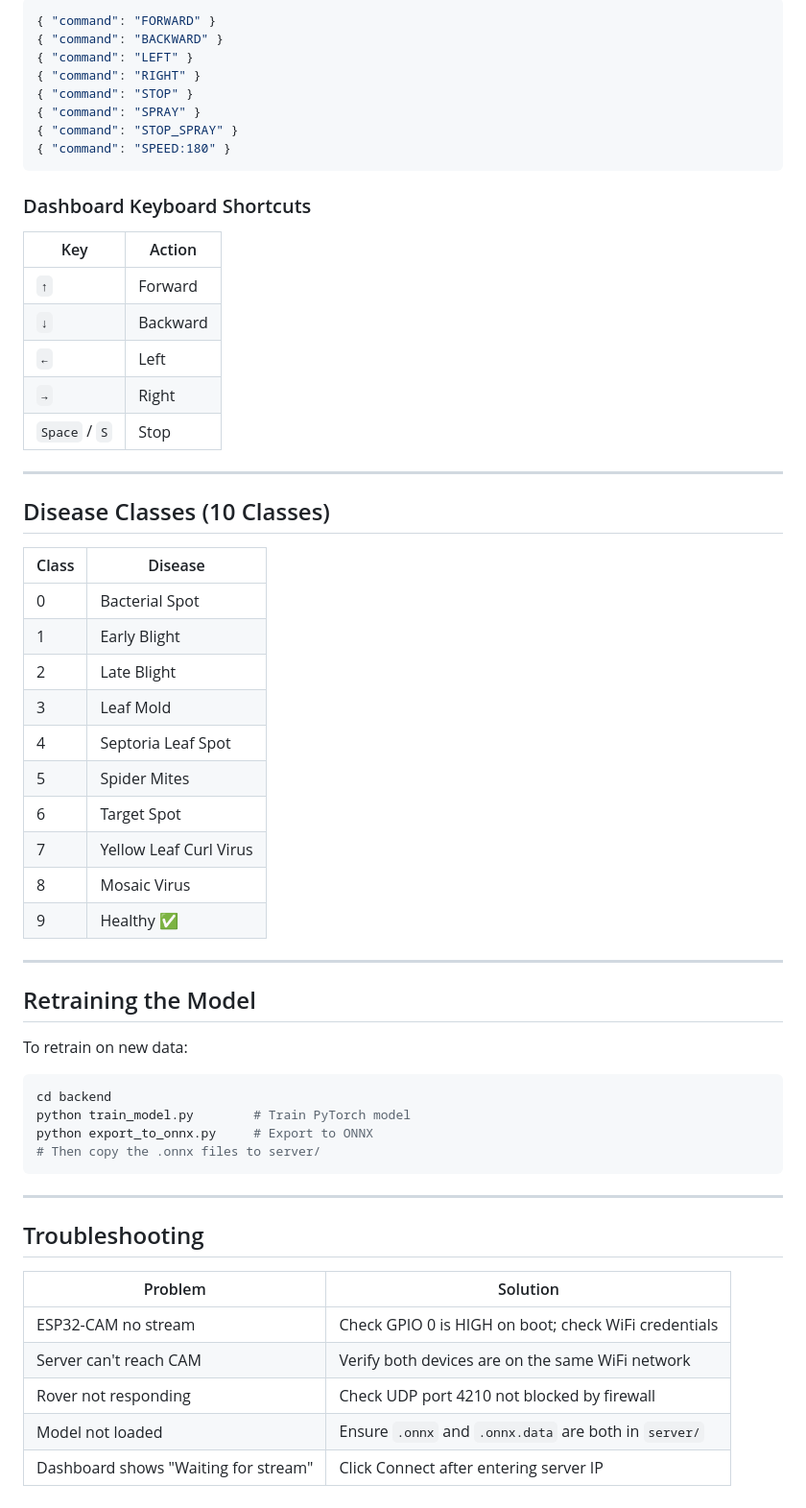
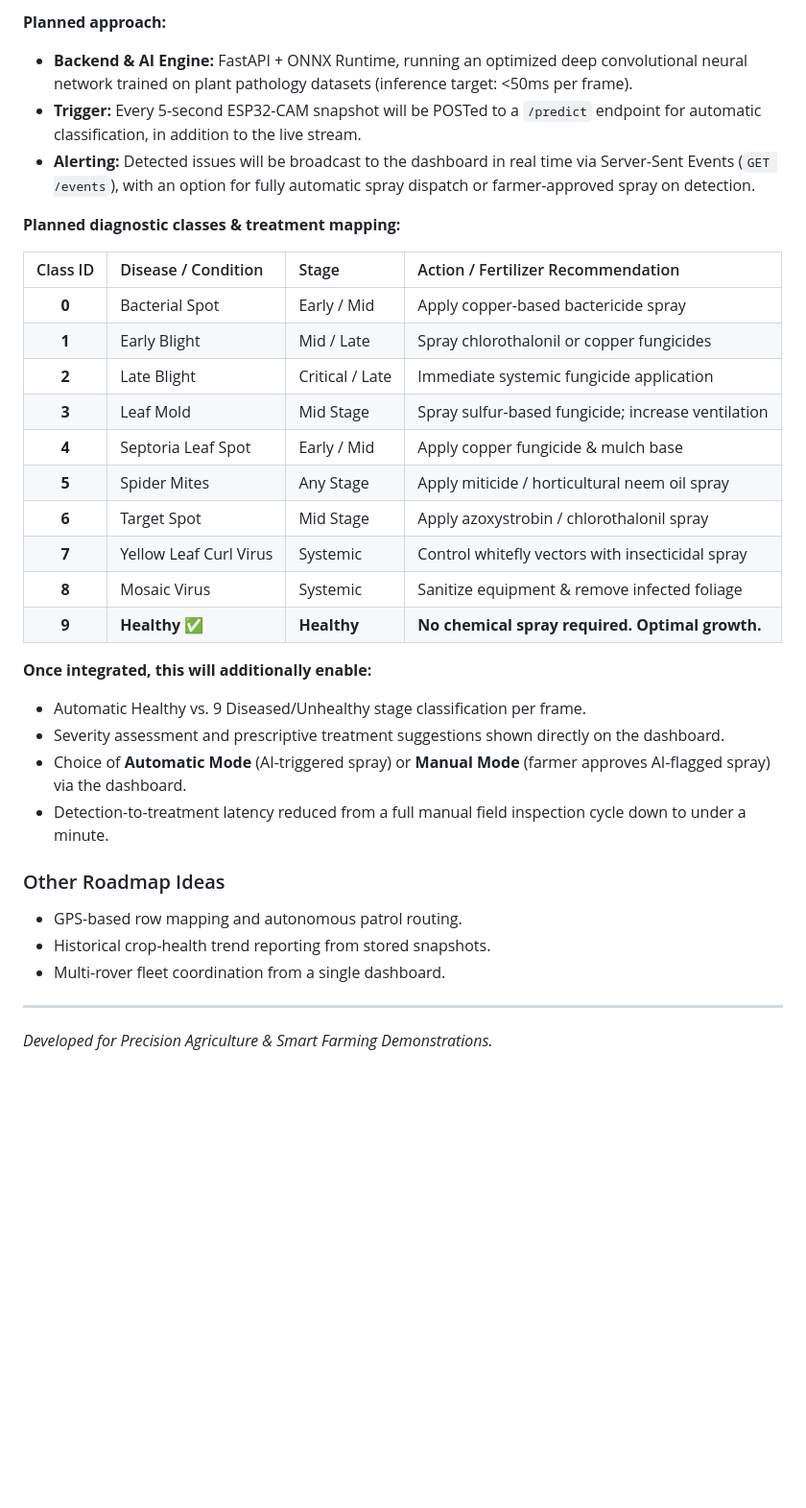
Before and after one commit to chellamuthukumar001/rush24hour, a Markdown page: README.md, the part around one of its changes. Shown at 96% size. Drawn GitHub-style; blank space fills up the shorter version.

Commit message:
docs: Update README.md with requested documentation

````diff
--- a/README.md
+++ b/README.md
@@ -210,62 +223,34 @@ Set the **Server IP** field to `http://localhost:8000` (or your PC IP if accessi
 
-```json
-{ "command": "FORWARD" }
-{ "command": "BACKWARD" }
-{ "command": "LEFT" }
-{ "command": "RIGHT" }
-{ "command": "STOP" }
-{ "command": "SPRAY" }
-{ "command": "STOP_SPRAY" }
-{ "command": "SPEED:180" }
-```
+**Planned approach:**
+- **Backend & AI Engine:** FastAPI + ONNX Runtime, running an optimized deep convolutional neural network trained on plant pathology datasets (inference target: <50ms per frame).
+- **Trigger:** Every 5-second ESP32-CAM snapshot will be POSTed to a `/predict` endpoint for automatic classification, in addition to the live stream.
+- **Alerting:** Detected issues will be broadcast to the dashboard in real time via Server-Sent Events (`GET /events`), with an option for fully automatic spray dispatch or farmer-approved spray on detection.
 
-### Dashboard Keyboard Shortcuts
+**Planned diagnostic classes & treatment mapping:**
 
-| Key | Action |
-|-----|--------|
-| `↑` | Forward |
-| `↓` | Backward |
-| `←` | Left |
-| `→` | Right |
-| `Space` / `S` | Stop |
+| Class ID | Disease / Condition | Stage | Action / Fertilizer Recommendation |
+| :---: | :--- | :--- | :--- |
+| **0** | Bacterial Spot | Early / Mid | Apply copper-based bactericide spray |
+| **1** | Early Blight | Mid / Late | Spray chlorothalonil or copper fungicides |
+| **2** | Late Blight | Critical / Late | Immediate systemic fungicide application |
+| **3** | Leaf Mold | Mid Stage | Spray sulfur-based fungicide; increase ventilation |
+| **4** | Septoria Leaf Spot | Early / Mid | Apply copper fungicide & mulch base |
+| **5** | Spider Mites | Any Stage | Apply miticide / horticultural neem oil spray |
+| **6** | Target Spot | Mid Stage | Apply azoxystrobin / chlorothalonil spray |
+| **7** | Yellow Leaf Curl Virus | Systemic | Control whitefly vectors with insecticidal spray |
+| **8** | Mosaic Virus | Systemic | Sanitize equipment & remove infected foliage |
+| **9** | **Healthy ✅** | **Healthy** | **No chemical spray required. Optimal growth.** |
+
+**Once integrated, this will additionally enable:**
+- Automatic Healthy vs. 9 Diseased/Unhealthy stage classification per frame.
+- Severity assessment and prescriptive treatment suggestions shown directly on the dashboard.
+- Choice of **Automatic Mode** (AI-triggered spray) or **Manual Mode** (farmer approves AI-flagged spray) via the dashboard.
+- Detection-to-treatment latency reduced from a full manual field inspection cycle down to under a minute.
+
+### Other Roadmap Ideas
+- GPS-based row mapping and autonomous patrol routing.
+- Historical crop-health trend reporting from stored snapshots.
+- Multi-rover fleet coordination from a single dashboard.
 
 ---
-
-## Disease Classes (10 Classes)
-
-| Class | Disease |
-|-------|---------|
-| 0 | Bacterial Spot |
-| 1 | Early Blight |
-| 2 | Late Blight |
-| 3 | Leaf Mold |
-| 4 | Septoria Leaf Spot |
-| 5 | Spider Mites |
-| 6 | Target Spot |
-| 7 | Yellow Leaf Curl Virus |
-| 8 | Mosaic Virus |
-| 9 | Healthy ✅ |
-
----
-
-## Retraining the Model
-
-To retrain on new data:
-```powershell
-cd backend
-python train_model.py        # Train PyTorch model
-python export_to_onnx.py     # Export to ONNX
-# Then copy the .onnx files to server/
-```
-
----
-
-## Troubleshooting
-
-| Problem | Solution |
-|---------|---------|
-| ESP32-CAM no stream | Check GPIO 0 is HIGH on boot; check WiFi credentials |
-| Server can't reach CAM | Verify both devices are on the same WiFi network |
-| Rover not responding | Check UDP port 4210 not blocked by firewall |
-| Model not loaded | Ensure `.onnx` and `.onnx.data` are both in `server/` |
-| Dashboard shows "Waiting for stream" | Click Connect after entering server IP |
+*Developed for Precision Agriculture & Smart Farming Demonstrations.*
````
Also changed, not shown: other parts of README.md (+191 -178 lines).
